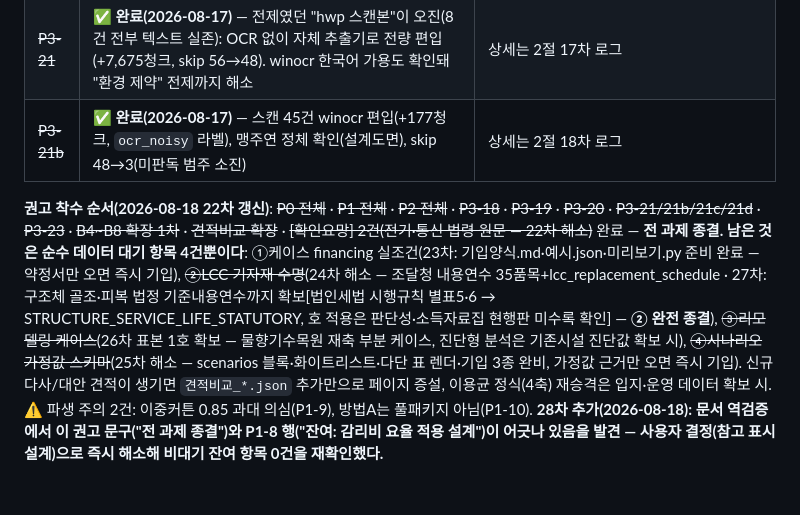
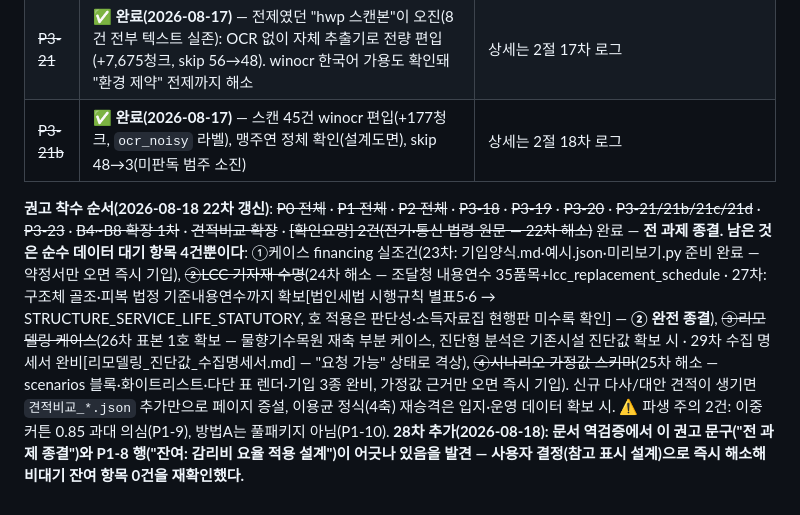
Before and after one commit to smartyoung25/farmingdesign, a Markdown page: 작업지시서.md, the part around one of its changes. Rendered like a GitHub page.

```diff
--- a/작업지시서.md
+++ b/작업지시서.md
@@ -557,4 +557,4 @@ build_site 같은 생성 단계는 "생성 완료" 출력 라인을 반드시
 | ~~P3-21~~ | ✅ **완료(2026-08-17)** — 전제였던 "hwp 스캔본"이 오진(8건 전부 텍스트 실존): OCR 없이 자체 추출기로 전량 편입(+7,675청크, skip 56→48). winocr 한국어 가용도 확인돼 "환경 제약" 전제까지 해소 | 상세는 2절 17차 로그 |
 | ~~P3-21b~~ | ✅ **완료(2026-08-17)** — 스캔 45건 winocr 편입(+177청크, `ocr_noisy` 라벨), 맹주연 정체 확인(설계도면), skip 48→3(미판독 범주 소진) | 상세는 2절 18차 로그 |
 
-**권고 착수 순서(2026-08-18 22차 갱신)**: ~~P0 전체~~ · ~~P1 전체~~ · ~~P2 전체~~ · ~~P3-18~~ · ~~P3-19~~ · ~~P3-20~~ · ~~P3-21/21b/21c/21d~~ · ~~P3-23~~ · ~~B4~B8 확장 1차~~ · ~~견적비교 확장~~ · ~~[확인요망] 2건(전기·통신 법령 원문 — 22차 해소)~~ 완료 — **전 과제 종결. 남은 것은 순수 데이터 대기 항목 4건뿐이다**: ①케이스 financing 실조건(23차: 기입양식.md·예시.json·미리보기.py 준비 완료 — 약정서만 오면 즉시 기입), ~~②LCC 기자재 수명~~(24차 해소 — 조달청 내용연수 35품목+lcc_replacement_schedule · 27차: 구조체 골조·피복 법정 기준내용연수까지 확보[법인세법 시행규칙 별표5·6 → STRUCTURE_SERVICE_LIFE_STATUTORY, 호 적용은 판단성·소득자료집 현행판 미수록 확인] — **② 완전 종결**), ~~③리모델링 케이스~~(26차 표본 1호 확보 — 물향기수목원 재축 부분 케이스, 진단형 분석은 기존시설 진단값 확보 시), ~~④시나리오 가정값 스키마~~(25차 해소 — scenarios 블록·화이트리스트·다단 표 렌더·기입 3종 완비, 가정값 근거만 오면 즉시 기입). 신규 다사/대안 견적이 생기면 `견적비교_*.json` 추가만으로 페이지 증설, 이용균 정식(4축) 재승격은 입지·운영 데이터 확보 시. ⚠️ 파생 주의 2건: 이중커튼 0.85 과대 의심(P1-9), 방법A는 풀패키지 아님(P1-10). **28차 추가(2026-08-18): 문서 역검증에서 이 권고 문구("전 과제 종결")와 P1-8 행("잔여: 감리비 요율 적용 설계")이 어긋나 있음을 발견 — 사용자 결정(참고 표시 설계)으로 즉시 해소해 비대기 잔여 항목 0건을 재확인했다.**
+**권고 착수 순서(2026-08-18 22차 갱신)**: ~~P0 전체~~ · ~~P1 전체~~ · ~~P2 전체~~ · ~~P3-18~~ · ~~P3-19~~ · ~~P3-20~~ · ~~P3-21/21b/21c/21d~~ · ~~P3-23~~ · ~~B4~B8 확장 1차~~ · ~~견적비교 확장~~ · ~~[확인요망] 2건(전기·통신 법령 원문 — 22차 해소)~~ 완료 — **전 과제 종결. 남은 것은 순수 데이터 대기 항목 4건뿐이다**: ①케이스 financing 실조건(23차: 기입양식.md·예시.json·미리보기.py 준비 완료 — 약정서만 오면 즉시 기입), ~~②LCC 기자재 수명~~(24차 해소 — 조달청 내용연수 35품목+lcc_replacement_schedule · 27차: 구조체 골조·피복 법정 기준내용연수까지 확보[법인세법 시행규칙 별표5·6 → STRUCTURE_SERVICE_LIFE_STATUTORY, 호 적용은 판단성·소득자료집 현행판 미수록 확인] — **② 완전 종결**), ~~③리모델링 케이스~~(26차 표본 1호 확보 — 물향기수목원 재축 부분 케이스, 진단형 분석은 기존시설 진단값 확보 시 · 29차 수집 명세서 완비[리모델링_진단값_수집명세서.md] — "요청 가능" 상태로 격상), ~~④시나리오 가정값 스키마~~(25차 해소 — scenarios 블록·화이트리스트·다단 표 렌더·기입 3종 완비, 가정값 근거만 오면 즉시 기입). 신규 다사/대안 견적이 생기면 `견적비교_*.json` 추가만으로 페이지 증설, 이용균 정식(4축) 재승격은 입지·운영 데이터 확보 시. ⚠️ 파생 주의 2건: 이중커튼 0.85 과대 의심(P1-9), 방법A는 풀패키지 아님(P1-10). **28차 추가(2026-08-18): 문서 역검증에서 이 권고 문구("전 과제 종결")와 P1-8 행("잔여: 감리비 요율 적용 설계")이 어긋나 있음을 발견 — 사용자 결정(참고 표시 설계)으로 즉시 해소해 비대기 잔여 항목 0건을 재확인했다.**
```
Also changed, not shown: other parts of 작업지시서.md (+1 -1 lines), 리모델링_진단값_수집명세서.md (added, +92 -0 lines).
